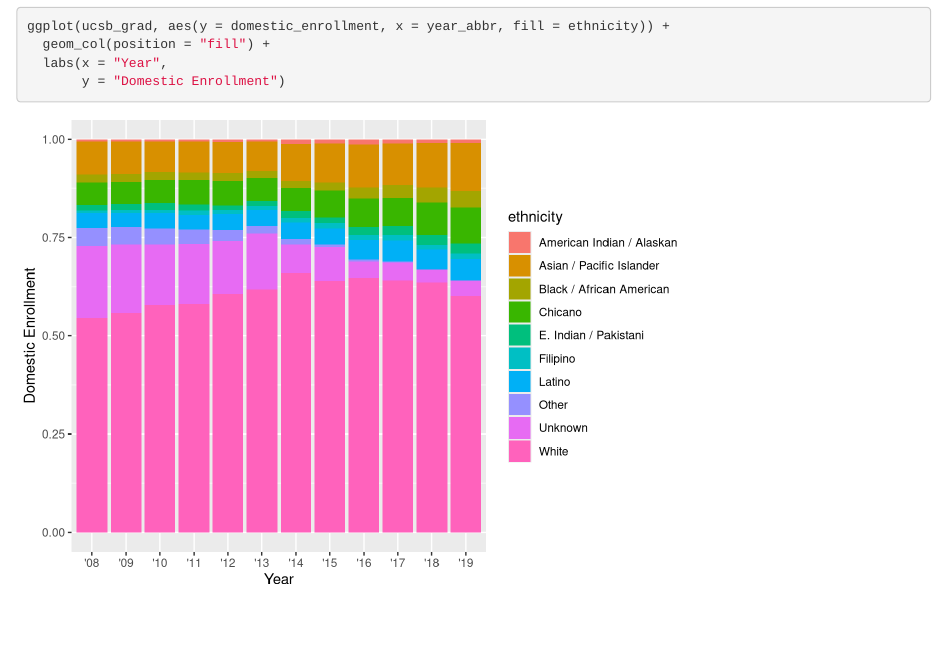
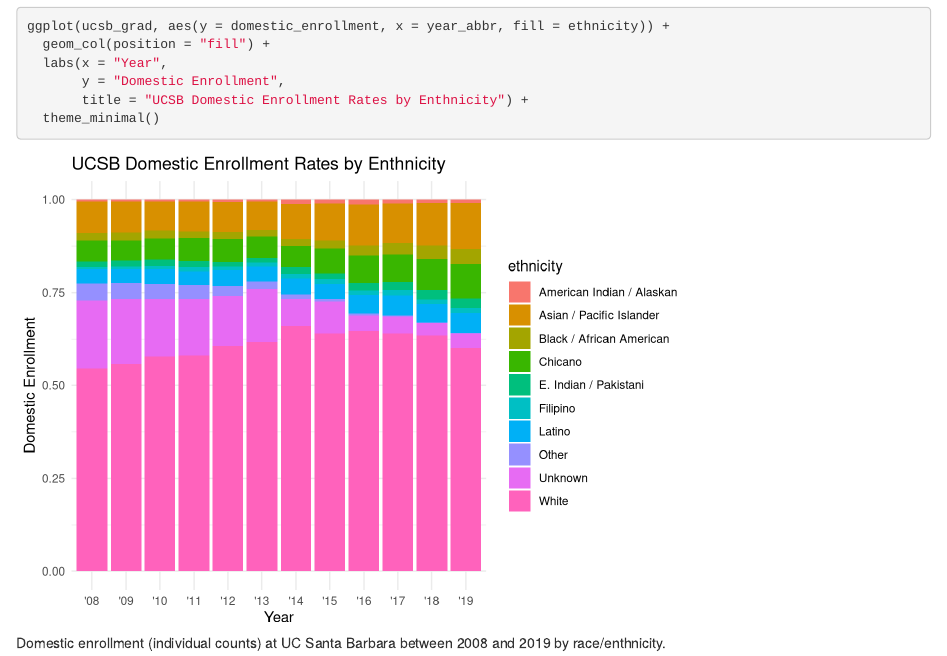
Before and after one commit to kmoya7/group-08-ucsb-grad, an R Markdown document (group_08_ucsb.grad.Rmd): the page in a window 1100 px wide, from 370 px down. Rendered offline with R 4.5, knitr and Pandoc, with nearby package versions.

Commit message:
Added fig. title and caption and theme.

````diff
--- a/group_08_ucsb.grad.Rmd
+++ b/group_08_ucsb.grad.Rmd
@@ -23,5 +23,7 @@
 ggplot(ucsb_grad, aes(y = domestic_enrollment, x = year_abbr, fill = ethnicity)) +
   geom_col(position = "fill") +
   labs(x = "Year",
-       y = "Domestic Enrollment")
+       y = "Domestic Enrollment",
+       title = "UCSB Domestic Enrollment Rates by Enthnicity") +
+  theme_minimal()
 ```
````
Also changed, not shown: group_08_ucsb.grad.Rmd (2 more changed lines).
